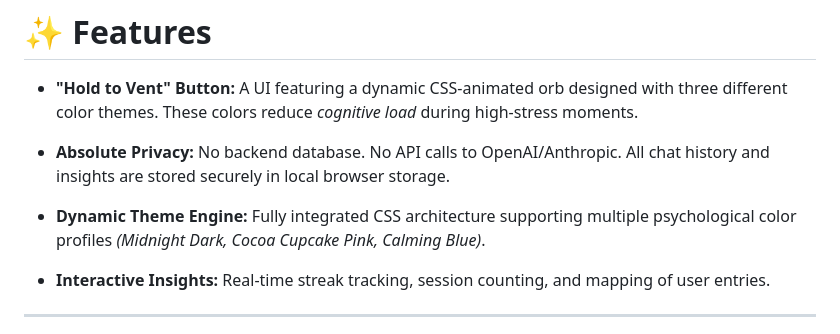
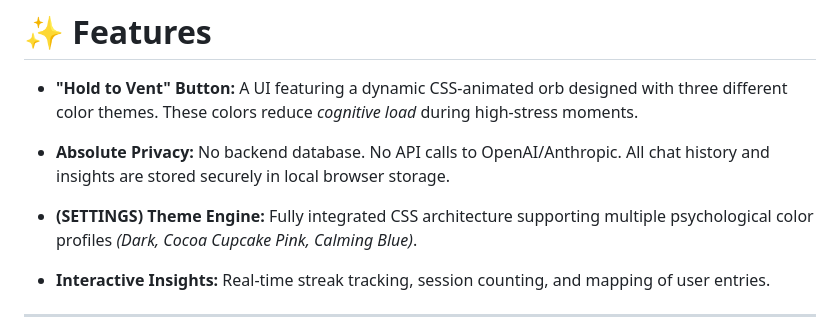
Before and after one commit to marlyn13-cloud/ResilientCare, a Markdown page: README.md, the part around one of its changes. Rendered like a GitHub page.

Commit message:
Clarify theme engine settings in README
Updated the theme engine section to clarify settings.

```diff
--- a/README.md
+++ b/README.md
@@ -80,7 +81,7 @@ This scenario demonstrates how the  AI pipeline processes severe emotional exhau
 
 -  **Absolute Privacy:** No backend database. No API calls to OpenAI/Anthropic. All chat history and insights are stored securely in local browser storage.
 
--  **Dynamic Theme Engine:** Fully integrated CSS architecture supporting multiple psychological color profiles *(Midnight Dark, Cocoa Cupcake Pink, Calming Blue)*.
+-  **(SETTINGS) Theme Engine:** Fully integrated CSS architecture supporting multiple psychological color profiles *(Dark, Cocoa Cupcake Pink, Calming Blue)*.
 
 -  **Interactive Insights:** Real-time streak tracking, session counting, and mapping of user entries.
 
```
Also changed, not shown: other parts of README.md (+1 -0 lines).
